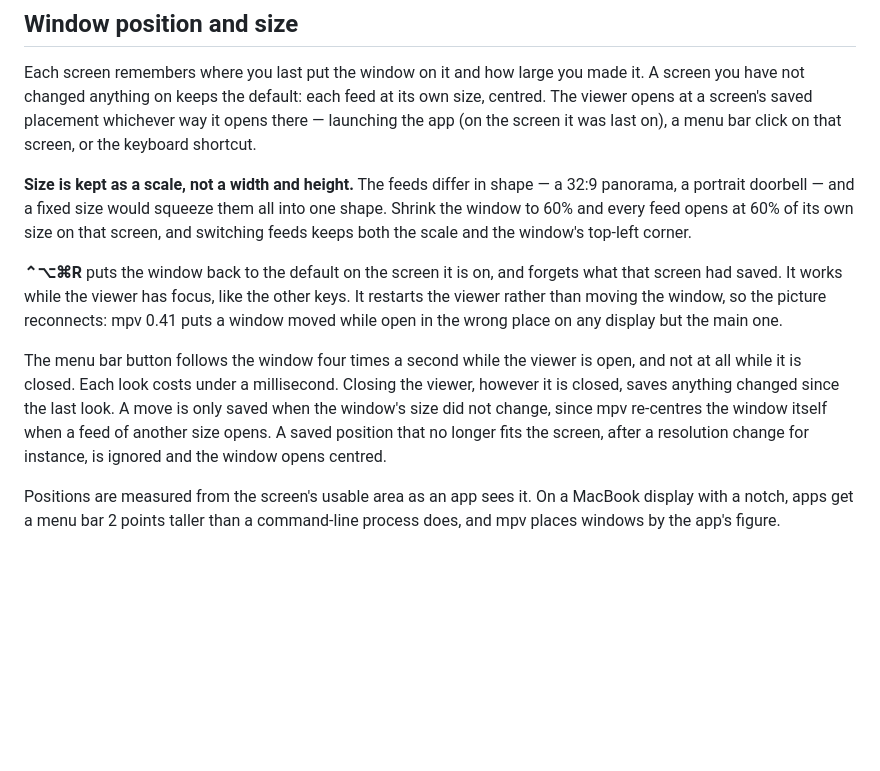
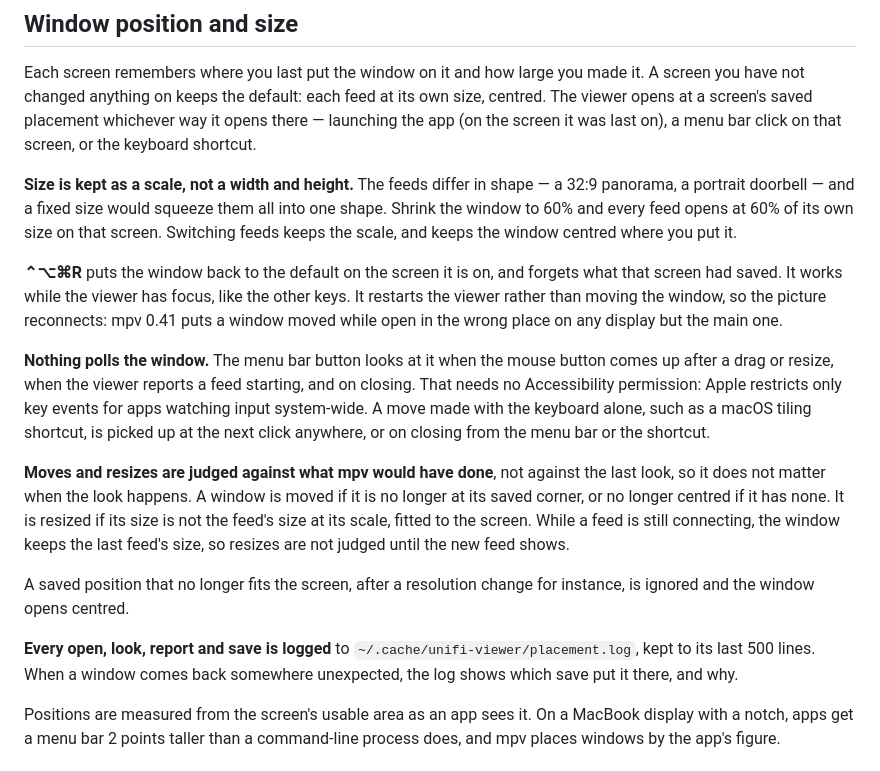
Before and after one commit to prkls/unifi-viewer, a Markdown page: README.md, the part around the change. GitHub-like rendering; blank space fills up the shorter version.

Commit message:
Describe event-driven placement tracking and its log
Co-Authored-By: Claude Opus 5 <noreply@anthropic.com>
Claude-Session: https://claude.ai/code/session_01Rka1EetxtKNFccuWoohVYQ

```diff
--- a/README.md
+++ b/README.md
@@ -72,20 +72,32 @@ keyboard shortcut.
 
 **Size is kept as a scale, not a width and height.** The feeds differ in shape — a 32:9
 panorama, a portrait doorbell — and a fixed size would squeeze them all into one shape.
-Shrink the window to 60% and every feed opens at 60% of its own size on that screen, and
-switching feeds keeps both the scale and the window's top-left corner.
+Shrink the window to 60% and every feed opens at 60% of its own size on that screen.
+Switching feeds keeps the scale, and keeps the window centred where you put it.
 
 **⌃⌥⌘R** puts the window back to the default on the screen it is on, and forgets what that
 screen had saved. It works while the viewer has focus, like the other keys. It restarts
 the viewer rather than moving the window, so the picture reconnects: mpv 0.41 puts a
 window moved while open in the wrong place on any display but the main one.
 
-The menu bar button follows the window four times a second while the viewer is open, and
-not at all while it is closed. Each look costs under a millisecond. Closing the viewer,
-however it is closed, saves anything changed since the last look. A move is only saved when the window's size did not change,
-since mpv re-centres the window itself when a feed of another size opens. A saved
-position that no longer fits the screen, after a resolution change for instance, is
-ignored and the window opens centred.
+**Nothing polls the window.** The menu bar button looks at it when the mouse button comes
+up after a drag or resize, when the viewer reports a feed starting, and on closing. That
+needs no Accessibility permission: Apple restricts only key events for apps watching
+input system-wide. A move made with the keyboard alone, such as a macOS tiling shortcut,
+is picked up at the next click anywhere, or on closing from the menu bar or the shortcut.
+
+**Moves and resizes are judged against what mpv would have done**, not against the last
+look, so it does not matter when the look happens. A window is moved if it is no longer
+at its saved corner, or no longer centred if it has none. It is resized if its size is not
+the feed's size at its scale, fitted to the screen. While a feed is still connecting, the
+window keeps the last feed's size, so resizes are not judged until the new feed shows.
+
+A saved position that no longer fits the screen, after a resolution change for instance,
+is ignored and the window opens centred.
+
+**Every open, look, report and save is logged** to `~/.cache/unifi-viewer/placement.log`,
+kept to its last 500 lines. When a window comes back somewhere unexpected, the log shows
+which save put it there, and why.
 
 Positions are measured from the screen's usable area as an app sees it. On a MacBook
 display with a notch, apps get a menu bar 2 points taller than a command-line process does,
```
